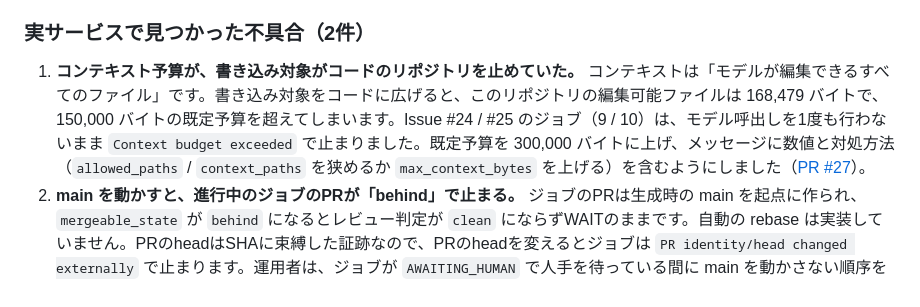
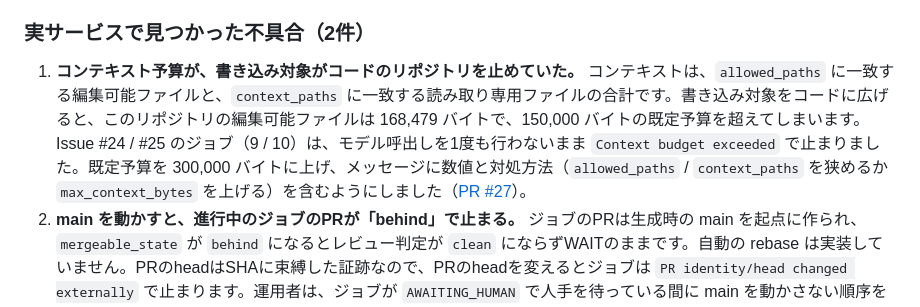
Before and after one commit to SMRI2170/autonomous-dev-orchestrator, a Markdown page: docs/verification.md, the part around the change. Drawn GitHub-style.

Commit message:
Say that the context includes the read-only context files too
The budget covers the files in context_paths as well as the editable ones,
so the record must not describe it as only what the model may edit.

Co-Authored-By: Claude Code <noreply@anthropic.com>

```diff
--- a/docs/verification.md
+++ b/docs/verification.md
@@ -102,7 +102,7 @@ PR #20 を main に merge したあと（merge commit `82cb7c25`）、書き込
 
 ### 実サービスで見つかった不具合（2件）
 
-1. **コンテキスト予算が、書き込み対象がコードのリポジトリを止めていた。** コンテキストは「モデルが編集できるすべてのファイル」です。書き込み対象をコードに広げると、このリポジトリの編集可能ファイルは 168,479 バイトで、150,000 バイトの既定予算を超えてしまいます。Issue #24 / #25 のジョブ（9 / 10）は、モデル呼出しを1度も行わないまま `Context budget exceeded` で止まりました。既定予算を 300,000 バイトに上げ、メッセージに数値と対処方法（`allowed_paths` / `context_paths` を狭めるか `max_context_bytes` を上げる）を含むようにしました（[PR #27](https://github.com/SMRI2170/autonomous-dev-orchestrator/pull/27)）。
+1. **コンテキスト予算が、書き込み対象がコードのリポジトリを止めていた。** コンテキストは、`allowed_paths` に一致する編集可能ファイルと、`context_paths` に一致する読み取り専用ファイルの合計です。書き込み対象をコードに広げると、このリポジトリの編集可能ファイルは 168,479 バイトで、150,000 バイトの既定予算を超えてしまいます。Issue #24 / #25 のジョブ（9 / 10）は、モデル呼出しを1度も行わないまま `Context budget exceeded` で止まりました。既定予算を 300,000 バイトに上げ、メッセージに数値と対処方法（`allowed_paths` / `context_paths` を狭めるか `max_context_bytes` を上げる）を含むようにしました（[PR #27](https://github.com/SMRI2170/autonomous-dev-orchestrator/pull/27)）。
 2. **main を動かすと、進行中のジョブのPRが「behind」で止まる。** ジョブのPRは生成時の main を起点に作られ、`mergeable_state` が `behind` になるとレビュー判定が `clean` にならずWAITのままです。自動の rebase は実装していません。PRのheadはSHAに束縛した証跡なので、PRのheadを変えるとジョブは `PR identity/head changed externally` で止まります。運用者は、ジョブが `AWAITING_HUMAN` で人手を待っている間に main を動かさない順序を守る必要があります。
 
 ### Issue #24 / PR #28（MiniMax M3 の実装）
```
